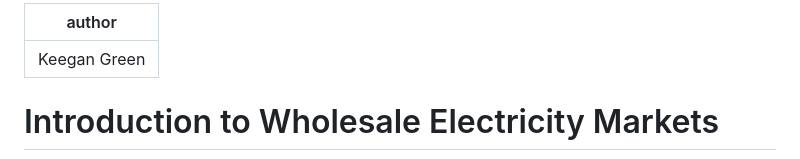
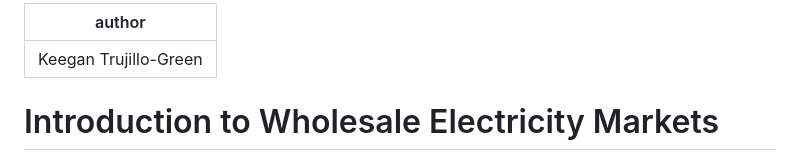
Before and after one commit to keeganmjgreen/ontario_electricity_market, a Markdown page: 1_introduction_to_wholesale_electricity_markets.md, the part around the change. Drawn GitHub-style.

Commit message:
update author

```diff
--- a/1_introduction_to_wholesale_electricity_markets.md
+++ b/1_introduction_to_wholesale_electricity_markets.md
@@ -1,5 +1,5 @@
 ---
-author: Keegan Green
+author: Keegan Trujillo-Green
 ---
 
 # Introduction to Wholesale Electricity Markets
```
Also changed, not shown: 2_the_supply_and_demand_of_electricity.md (+1 -1 lines).
